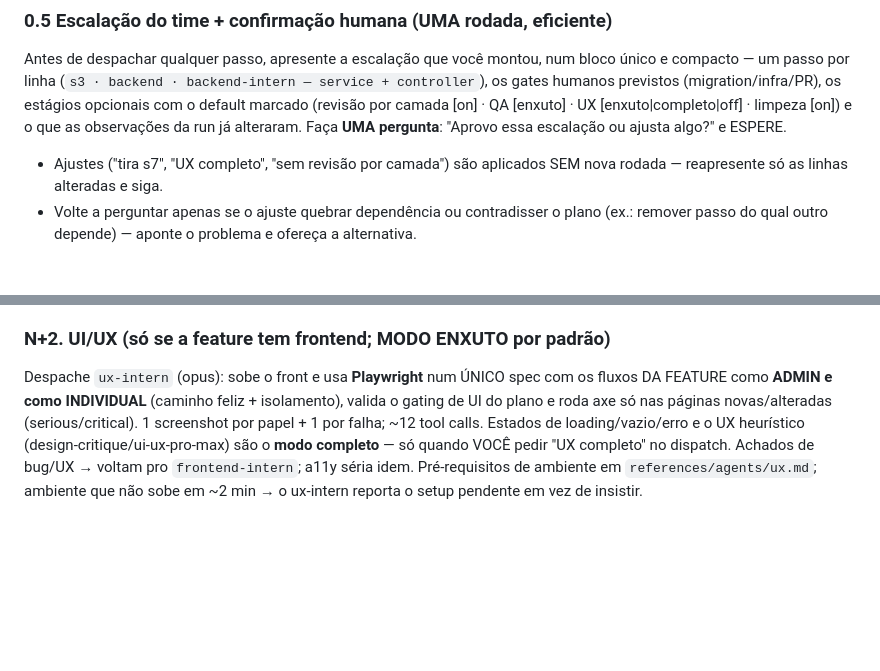
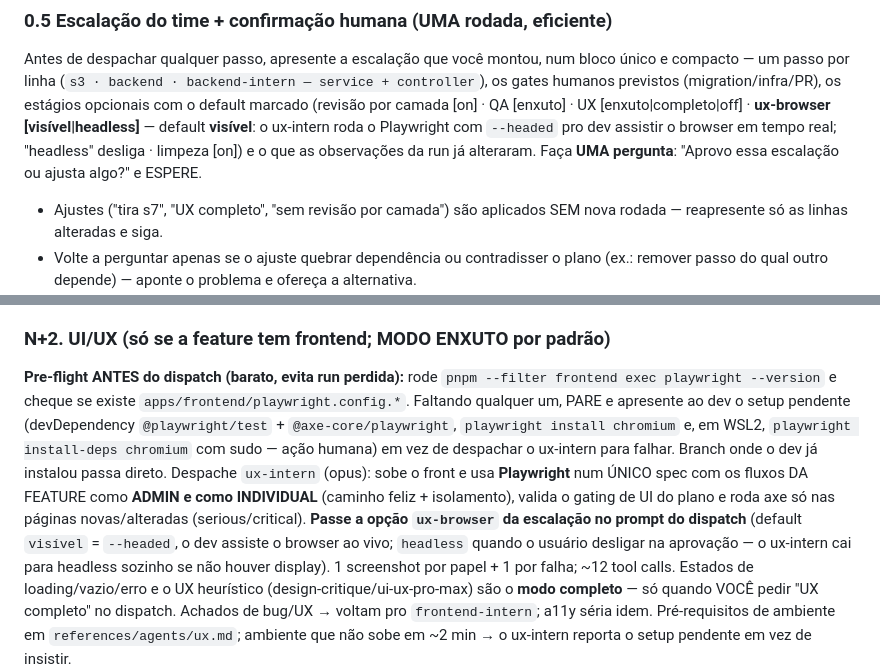
Before and after one commit to brenokern/dev-team-orchestration, a Markdown page: skills/dev-team-orchestration/SKILL.md, 2 parts joined by grey strips. GitHub-like rendering; blank space fills up the shorter version.

```diff
--- a/skills/dev-team-orchestration/SKILL.md
+++ b/skills/dev-team-orchestration/SKILL.md
@@ -88,8 +88,10 @@ terminal). Marque `in_progress`/`completed` a cada passo — é o que o usuário
 Antes de despachar qualquer passo, apresente a escalação que você montou, num bloco único e
 compacto — um passo por linha (`s3 · backend · backend-intern — service + controller`), os
 gates humanos previstos (migration/infra/PR), os estágios opcionais com o default marcado
-(revisão por camada [on] · QA [enxuto] · UX [enxuto|completo|off] · limpeza [on]) e o que as
-observações da run já alteraram. Faça **UMA pergunta**: "Aprovo essa escalação ou ajusta algo?"
+(revisão por camada [on] · QA [enxuto] · UX [enxuto|completo|off] ·
+**ux-browser [visível|headless]** — default **visível**: o ux-intern roda o Playwright com
+`--headed` pro dev assistir o browser em tempo real; "headless" desliga · limpeza [on]) e o que
+as observações da run já alteraram. Faça **UMA pergunta**: "Aprovo essa escalação ou ajusta algo?"
 e ESPERE.
 - Ajustes ("tira s7", "UX completo", "sem revisão por camada") são aplicados SEM nova rodada —
   reapresente só as linhas alteradas e siga.
@@ -173,9 +175,18 @@ o problema é do dono do passo, não dele. Falhou → volta pro dono do passo cu
 do log; re-QA depois do fix.
 
 ### N+2. UI/UX (só se a feature tem frontend; MODO ENXUTO por padrão)
+**Pre-flight ANTES do dispatch (barato, evita run perdida):** rode
+`pnpm --filter frontend exec playwright --version` e cheque se existe
+`apps/frontend/playwright.config.*`. Faltando qualquer um, PARE e apresente ao dev o setup
+pendente (devDependency `@playwright/test` + `@axe-core/playwright`,
+`playwright install chromium` e, em WSL2, `playwright install-deps chromium` com sudo — ação
+humana) em vez de despachar o ux-intern para falhar. Branch onde o dev já instalou passa direto.
 Despache `ux-intern` (opus): sobe o front e usa **Playwright** num ÚNICO spec com os fluxos DA
 FEATURE como **ADMIN e como INDIVIDUAL** (caminho feliz + isolamento), valida o gating de UI do
-plano e roda axe só nas páginas novas/alteradas (serious/critical). 1 screenshot por papel + 1
+plano e roda axe só nas páginas novas/alteradas (serious/critical). **Passe a opção
+`ux-browser` da escalação no prompt do dispatch** (default `visível` = `--headed`, o dev
+assiste o browser ao vivo; `headless` quando o usuário desligar na aprovação — o ux-intern cai
+para headless sozinho se não houver display). 1 screenshot por papel + 1
 por falha; ~12 tool calls. Estados de loading/vazio/erro e o UX heurístico
 (design-critique/ui-ux-pro-max) são o **modo completo** — só quando VOCÊ pedir "UX completo" no
 dispatch. Achados de bug/UX → voltam pro `frontend-intern`; a11y séria idem. Pré-requisitos de
```
Also changed, not shown: agents/ux-intern.md (+15 -0 lines), 1 other file.
